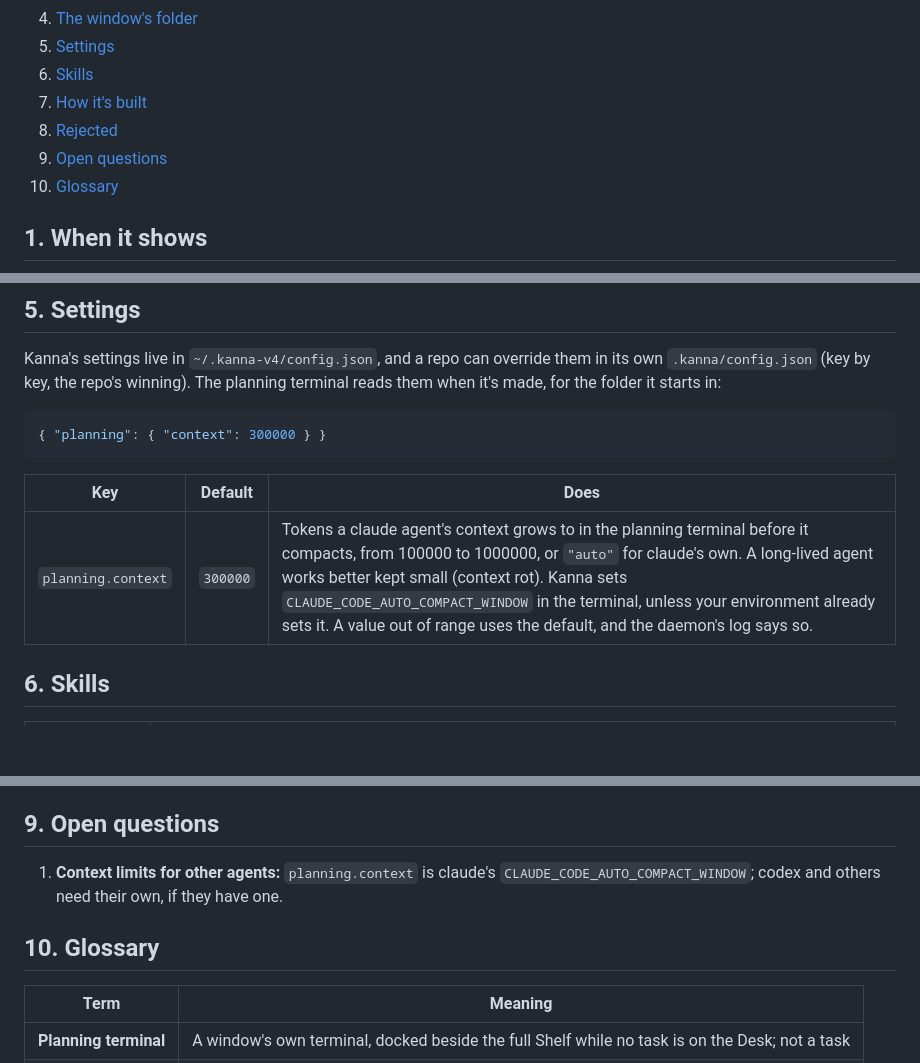
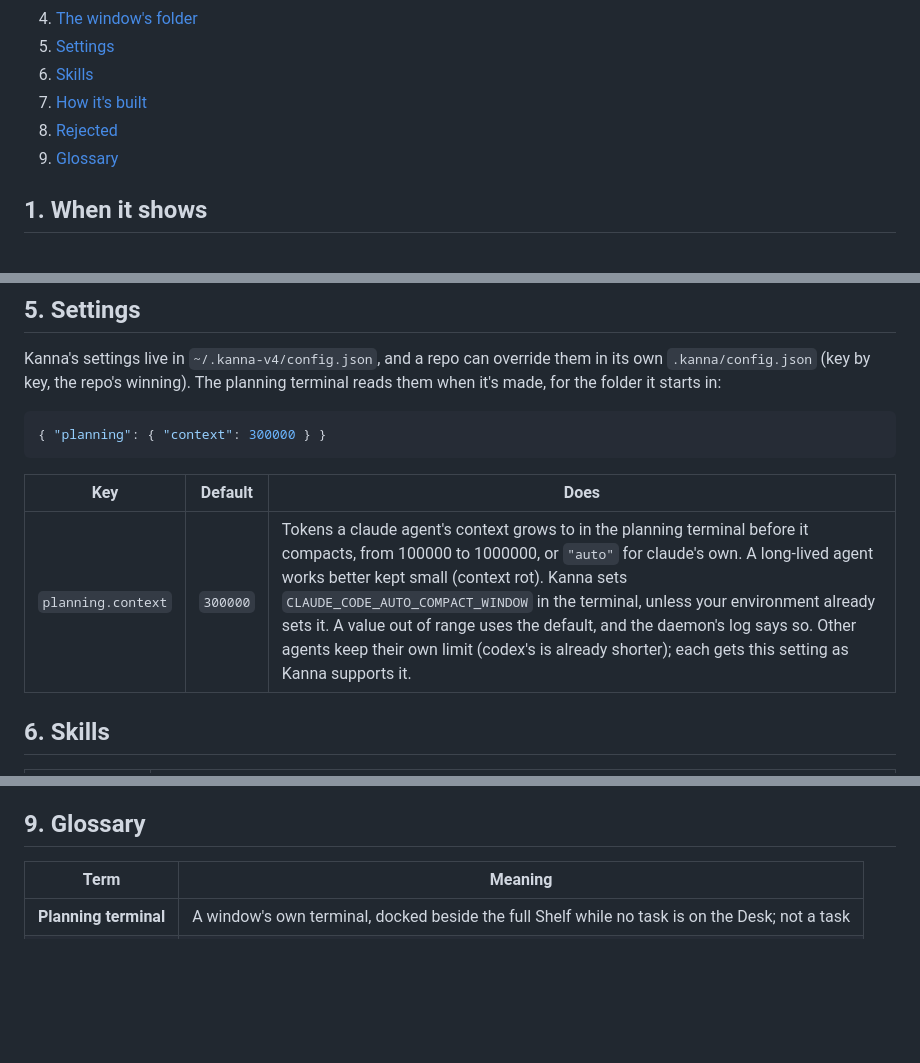
Before and after one commit to jemdiggity/kanna-v4, a Markdown page: docs/specs/planning-agent.md, 3 parts joined by grey strips. Rendered like a GitHub page; blank space fills up the shorter version.

Commit message:
Context limits for other agents come as Kanna supports them; codex's own is already shorter

```diff
--- a/docs/specs/planning-agent.md
+++ b/docs/specs/planning-agent.md
@@ -18,8 +18,7 @@ Each Desk window has a **planning terminal**: while no task is on the Desk, it's
 6. [Skills](#6-skills)
 7. [How it's built](#7-how-its-built)
 8. [Rejected](#8-rejected)
-9. [Open questions](#9-open-questions)
-10. [Glossary](#10-glossary)
+9. [Glossary](#9-glossary)
 
 ## 1. When it shows
 
@@ -79,7 +78,7 @@ Kanna's settings live in `~/.kanna-v4/config.json`, and a repo can override them
 
 | Key | Default | Does |
 |---|---|---|
-| `planning.context` | `300000` | Tokens a claude agent's context grows to in the planning terminal before it compacts, from 100000 to 1000000, or `"auto"` for claude's own. A long-lived agent works better kept small (context rot). Kanna sets `CLAUDE_CODE_AUTO_COMPACT_WINDOW` in the terminal, unless your environment already sets it. A value out of range uses the default, and the daemon's log says so. |
+| `planning.context` | `300000` | Tokens a claude agent's context grows to in the planning terminal before it compacts, from 100000 to 1000000, or `"auto"` for claude's own. A long-lived agent works better kept small (context rot). Kanna sets `CLAUDE_CODE_AUTO_COMPACT_WINDOW` in the terminal, unless your environment already sets it. A value out of range uses the default, and the daemon's log says so. Other agents keep their own limit (codex's is already shorter); each gets this setting as Kanna supports it. |
 
 ## 6. Skills
 
@@ -115,11 +114,7 @@ flowchart TB
 - **Tabs on the Shelf** (⌘T there, covering the full Shelf until closed): the Shelf is the Shelf; work with tabs belongs to a task.
 - **Settings in `~/.config/kanna/`:** `~/.kanna-v4/` and a repo's `.kanna/` keep Kanna's settings together, with a repo override beside the repo's other Kanna files.
 
-## 9. Open questions
-
-1. **Context limits for other agents:** `planning.context` is claude's `CLAUDE_CODE_AUTO_COMPACT_WINDOW`; codex and others need their own, if they have one.
-
-## 10. Glossary
+## 9. Glossary
 
 | Term | Meaning |
 |---|---|
```
